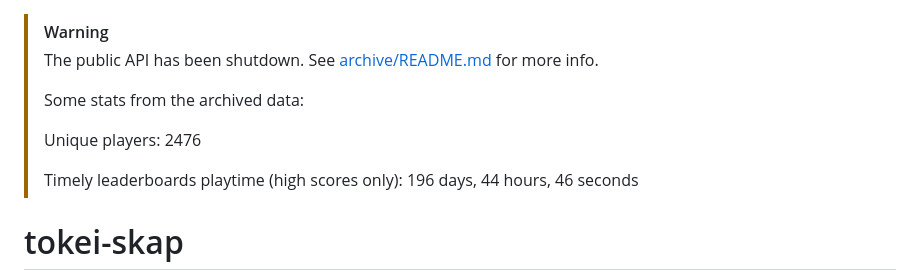
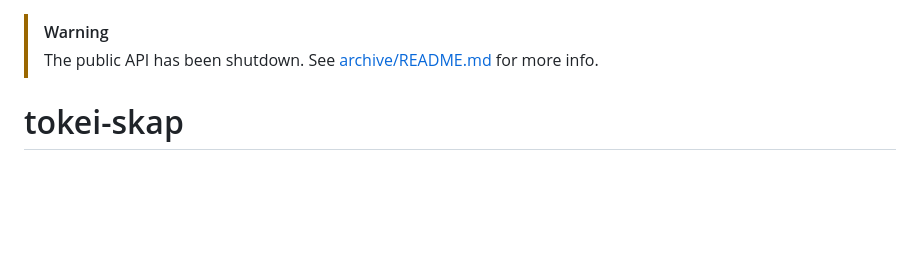
Before and after one commit to premiering/tokei-skap, a Markdown page: README.md, the part around the change. Rendered like a GitHub page; blank space fills up the shorter version.

```diff
--- a/README.md
+++ b/README.md
@@ -1,11 +1,5 @@
 > [!WARNING]
 > The public API has been shutdown. See [archive/README.md](https://github.com/premiering/tokei-skap/blob/archive) for more info.
->
-> Some stats from the archived data:
->
-> Unique players: 2476
->
-> Timely leaderboards playtime (high scores only): 196 days, 44 hours, 46 seconds
 
 # tokei-skap
 Bot that joins the skap.io game and collects data, then provides an API on the data
```
